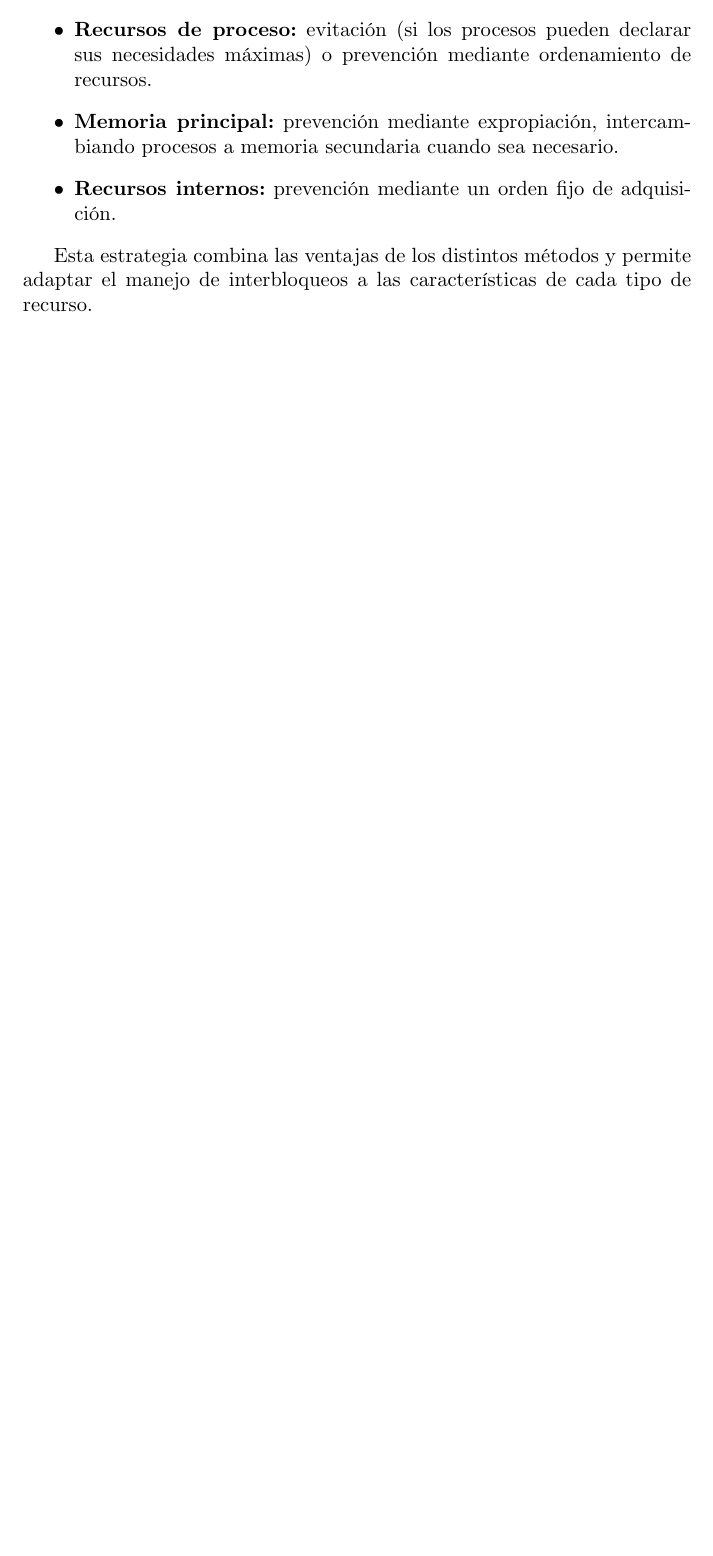
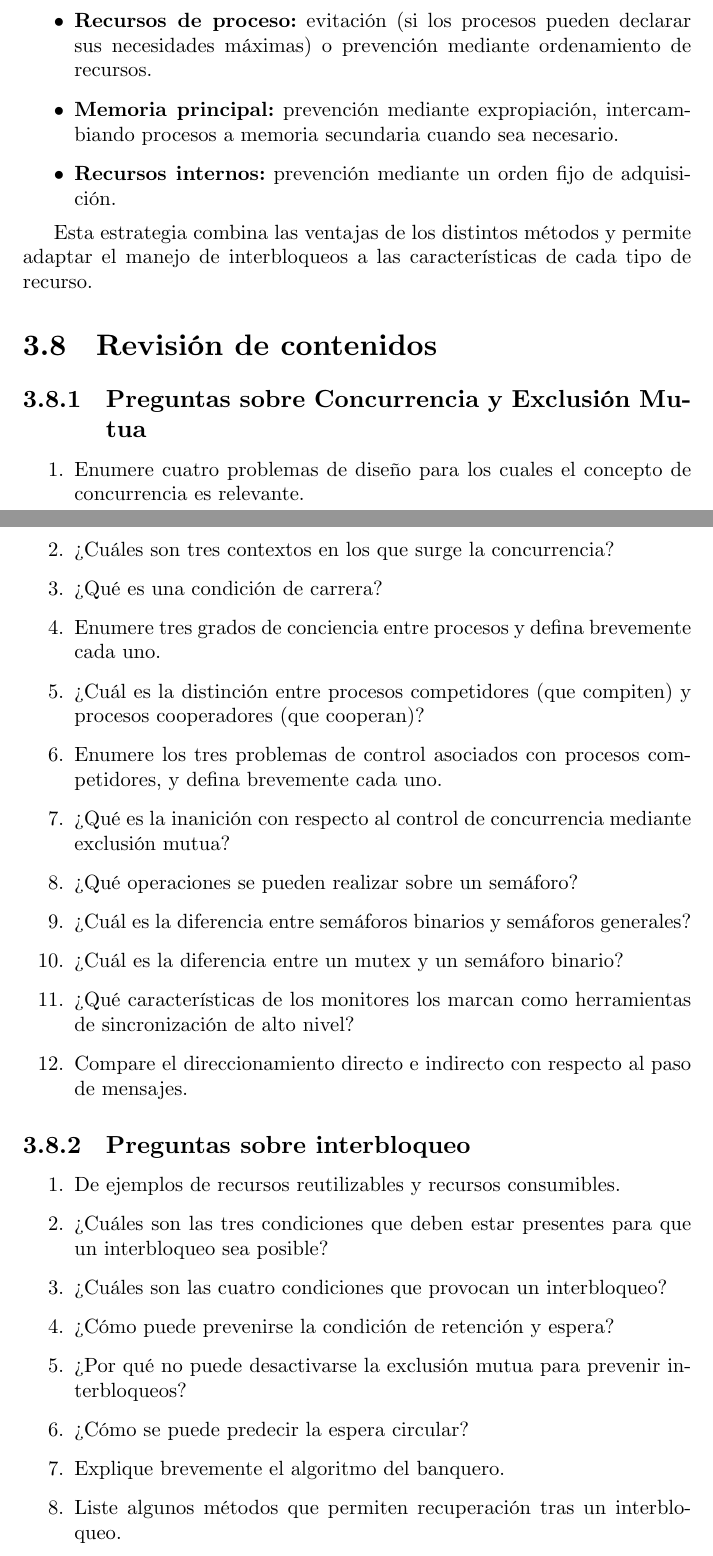
Before and after one commit to EVAnci/sistemas_operativos, a LaTeX thesis (main.tex, which reads chapters/04_unit/9_preguntas.tex): part of page 100 of 100 before the commit and two parts of pages 100 and 101 of 101 after it, the two joined at a grey line, cut so that both start at the same text, the shorter picture padded with empty space. Compiled offline with XeLaTeX.

Commit message:
add(so): concurrency questions

```diff
--- /dev/null
+++ b/chapters/04_unit/9_preguntas.tex
@@ -0,0 +1,31 @@
+\section{Revisión de contenidos}
+
+\subsection{Preguntas sobre Concurrencia y Exclusión Mutua}
+
+\begin{enumerate}
+  \item Enumere cuatro problemas de diseño para los cuales el concepto de concurrencia es relevante.
+  \item ¿Cuáles son tres contextos en los que surge la concurrencia?
+  \item ¿Qué es una condición de carrera?
+  \item Enumere tres grados de conciencia entre procesos y defina brevemente cada uno.
+  \item ¿Cuál es la distinción entre procesos competidores (que compiten) y procesos cooperadores (que cooperan)?
+  \item Enumere los tres problemas de control asociados con procesos competidores, y defina brevemente cada uno.
+  \item ¿Qué es la inanición con respecto al control de concurrencia mediante exclusión mutua?
+  \item ¿Qué operaciones se pueden realizar sobre un semáforo?
+  \item ¿Cuál es la diferencia entre semáforos binarios y semáforos generales?
+  \item ¿Cuál es la diferencia entre un mutex y un semáforo binario?
+  \item ¿Qué características de los monitores los marcan como herramientas de sincronización de alto nivel?
+  \item Compare el direccionamiento directo e indirecto con respecto al paso de mensajes.
+\end{enumerate}
+
+\subsection{Preguntas sobre interbloqueo}
+
+\begin{enumerate}
+  \item De ejemplos de recursos reutilizables y recursos consumibles.
+  \item ¿Cuáles son las tres condiciones que deben estar presentes para que un interbloqueo sea posible?
+  \item ¿Cuáles son las cuatro condiciones que provocan un interbloqueo?
+  \item ¿Cómo puede prevenirse la condición de retención y espera?
+  \item ¿Por qué no puede desactivarse la exclusión mutua para prevenir interbloqueos?
+  \item ¿Cómo se puede predecir la espera circular?
+  \item Explique brevemente el algoritmo del banquero.
+  \item Liste algunos métodos que permiten recuperación tras un interbloqueo.
+\end{enumerate}
--- a/main.tex
+++ b/main.tex
@@ -9,6 +9,7 @@
 \setmonofont{CMU Typewriter Text}
 
 \usepackage{amsmath}
+\usepackage{amssymb}
 
 % pgfplots and tikz for graphs
 \usepackage{tikz}
```
Also changed, not shown: chapters/04_unit/main.tex (+2 -0 lines).
